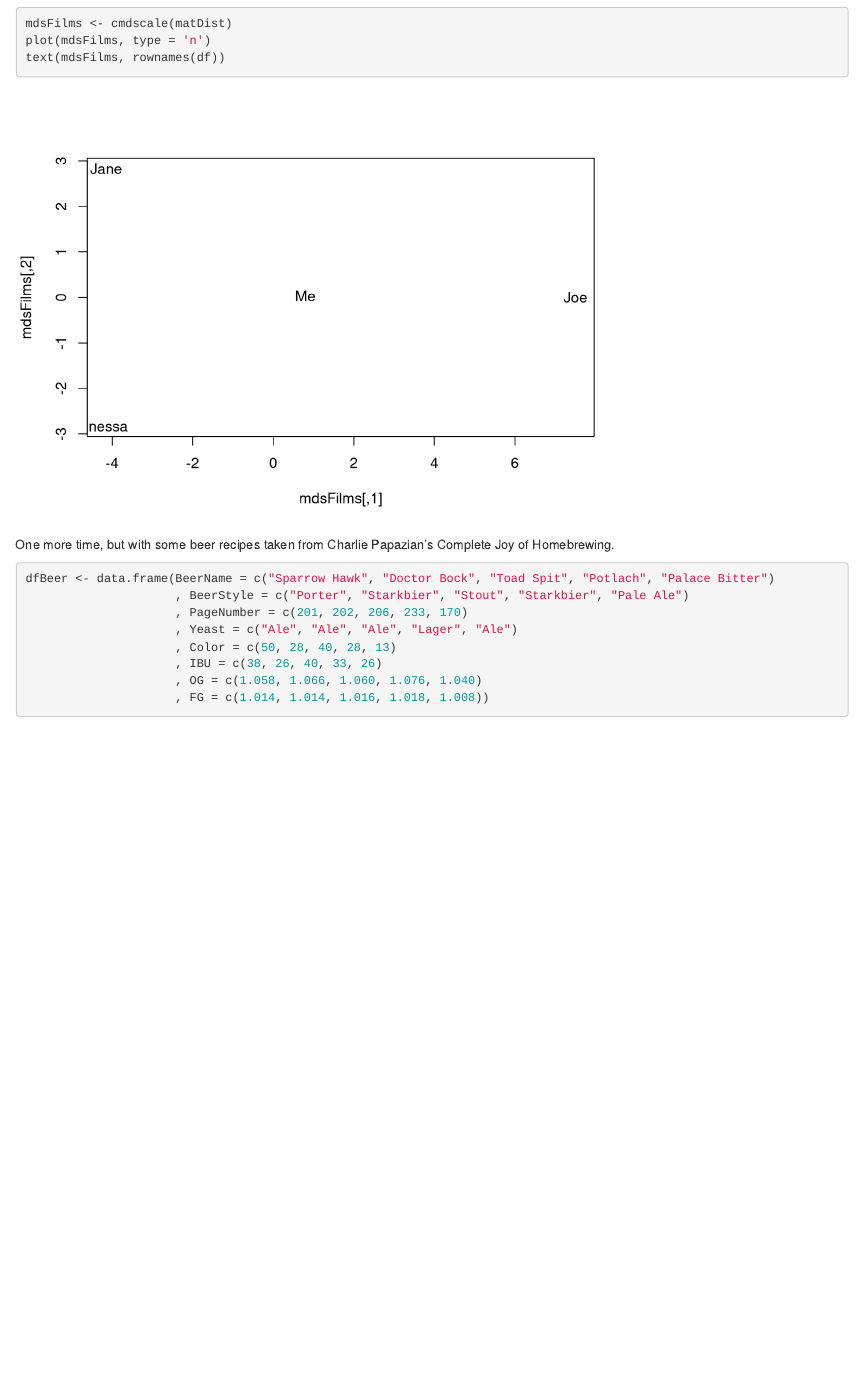
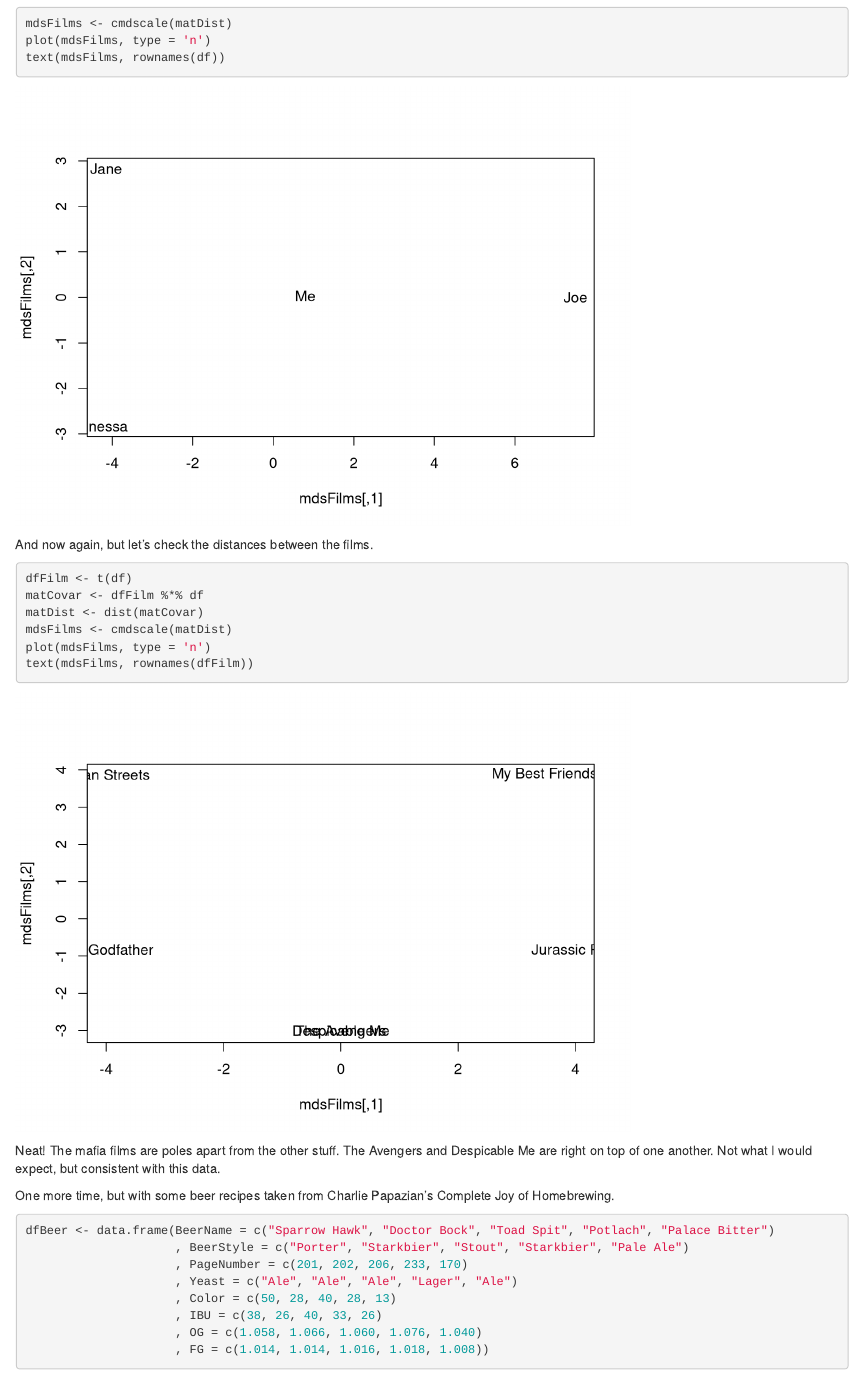
Before and after one commit to PirateGrunt/ML4Hackers, an R Markdown document (09-MDS/Notes.Rmd): the page in a window 1100 px wide, from 2840 px down. Rendered offline with R 4.5, knitr and Pandoc, with nearby package versions; some code elsewhere in the file could not run offline; common packages that the code uses without loading them are loaded.

Commit message:
Add movie example

````diff
--- a/09-MDS/Notes.Rmd
+++ b/09-MDS/Notes.Rmd
@@ -70,6 +70,19 @@ mdsFilms <- cmdscale(matDist)
 plot(mdsFilms, type = 'n')
 text(mdsFilms, rownames(df))
 ```
+
+And now again, but let's check the distances between the films.
+
+```{r}
+dfFilm <- t(df)
+matCovar <- dfFilm %*% df
+matDist <- dist(matCovar)
+mdsFilms <- cmdscale(matDist)
+plot(mdsFilms, type = 'n')
+text(mdsFilms, rownames(dfFilm))
+```
+
+Neat! The mafia films are poles apart from the other stuff. The Avengers and Despicable Me are right on top of one another. Not what I would expect, but consistent with this data.
 
 One more time, but with some beer recipes taken from Charlie Papazian's Complete Joy of Homebrewing.
 
````
